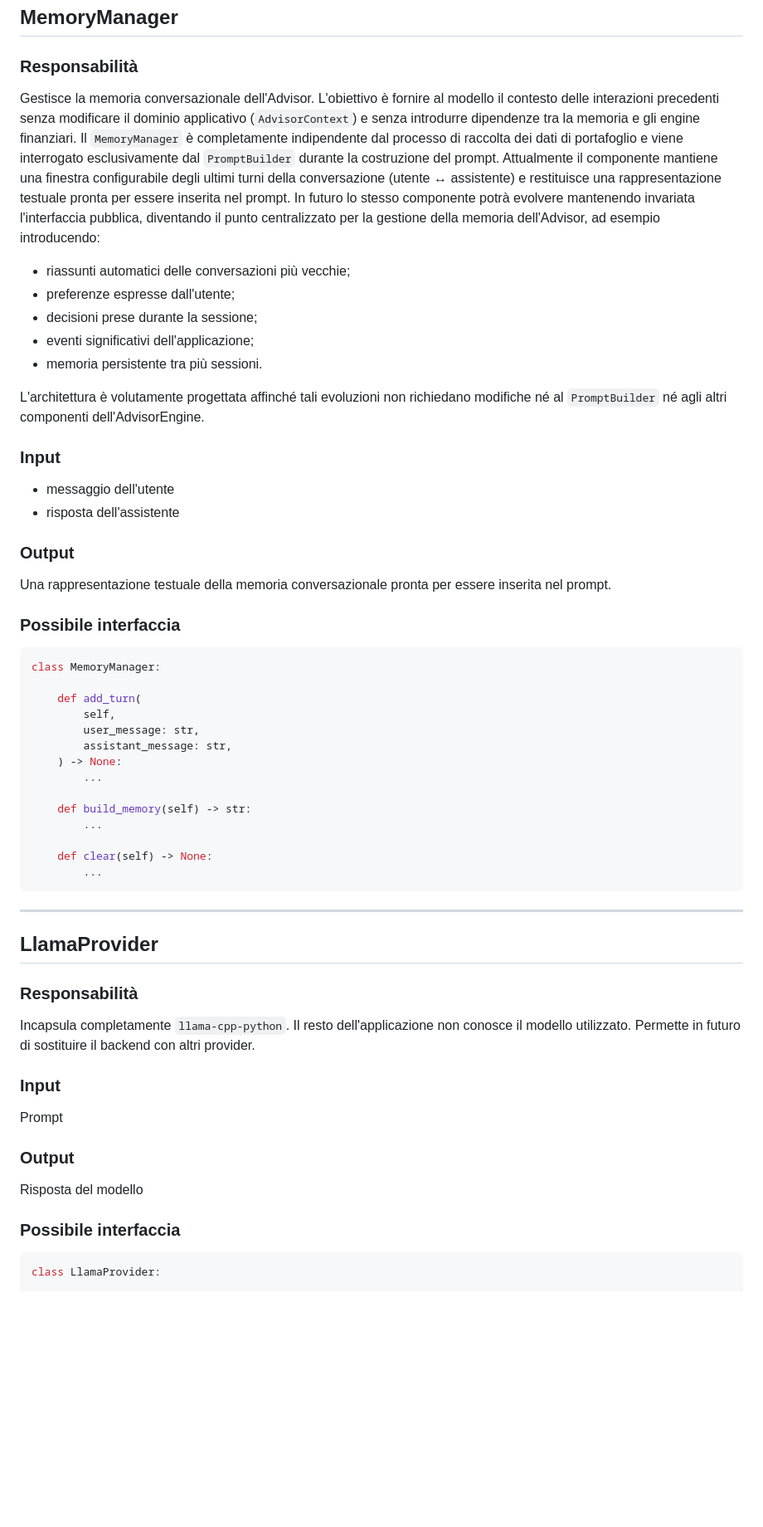
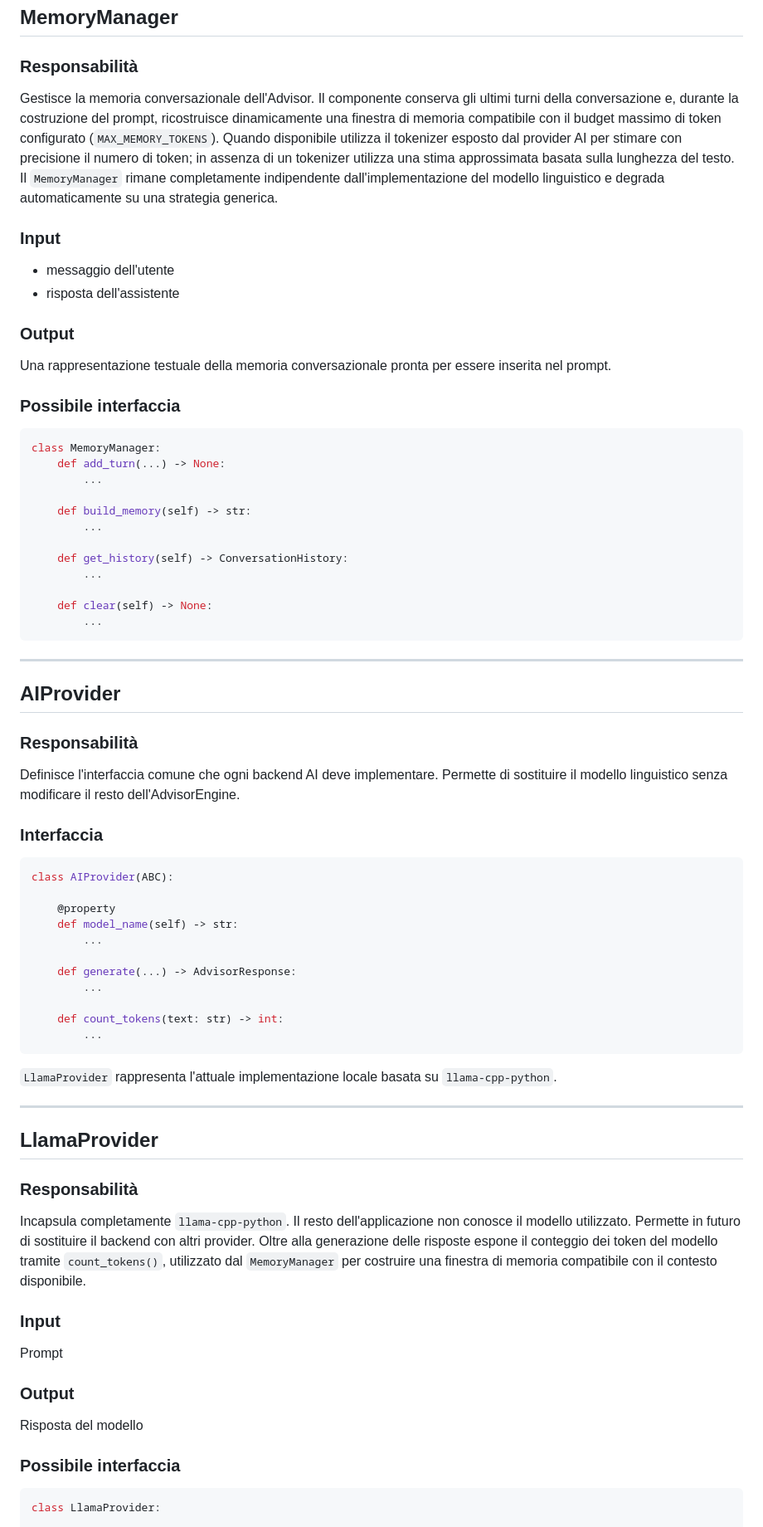
Before and after one commit to profVitolo/FinanziAI, a Markdown page: advisor_engine/ReadMe.md, the part around one of its changes. Shown at 83% size. Drawn GitHub-style; blank space fills up the shorter version.

Commit message:
Refactored after ai_provider adding

````diff
--- a/advisor_engine/ReadMe.md
+++ b/advisor_engine/ReadMe.md
@@ -212,17 +213,9 @@ class PromptBuilder:
 
 ### Responsabilità
 Gestisce la memoria conversazionale dell'Advisor.
-L'obiettivo è fornire al modello il contesto delle interazioni precedenti senza modificare il dominio applicativo (`AdvisorContext`) e senza introdurre dipendenze tra la memoria e gli engine finanziari.
-Il `MemoryManager` è completamente indipendente dal processo di raccolta dei dati di portafoglio e viene interrogato esclusivamente dal `PromptBuilder` durante la costruzione del prompt.
-Attualmente il componente mantiene una finestra configurabile degli ultimi turni della conversazione (utente ↔ assistente) e restituisce una rappresentazione testuale pronta per essere inserita nel prompt.
-In futuro lo stesso componente potrà evolvere mantenendo invariata l'interfaccia pubblica, diventando il punto centralizzato per la gestione della memoria dell'Advisor, ad esempio introducendo:
-- riassunti automatici delle conversazioni più vecchie;
-- preferenze espresse dall'utente;
-- decisioni prese durante la sessione;
-- eventi significativi dell'applicazione;
-- memoria persistente tra più sessioni.
-
-L'architettura è volutamente progettata affinché tali evoluzioni non richiedano modifiche né al `PromptBuilder` né agli altri componenti dell'AdvisorEngine.
+Il componente conserva gli ultimi turni della conversazione e, durante la costruzione del prompt, ricostruisce dinamicamente una finestra di memoria compatibile con il budget massimo di token configurato (`MAX_MEMORY_TOKENS`).
+Quando disponibile utilizza il tokenizer esposto dal provider AI per stimare con precisione il numero di token; in assenza di un tokenizer utilizza una stima approssimata basata sulla lunghezza del testo.
+Il `MemoryManager` rimane completamente indipendente dall'implementazione del modello linguistico e degrada automaticamente su una strategia generica.
 
 ### Input
 - messaggio dell'utente
@@ -234,20 +227,43 @@ Una rappresentazione testuale della memoria conversazionale pronta per essere in
 ### Possibile interfaccia
 ```python
 class MemoryManager:
-
-    def add_turn(
-        self,
-        user_message: str,
-        assistant_message: str,
-    ) -> None:
+    def add_turn(...) -> None:
         ...
 
     def build_memory(self) -> str:
         ...
 
+    def get_history(self) -> ConversationHistory:
+        ...
+
     def clear(self) -> None:
         ...
 ```
+
+---
+
+## AIProvider
+
+### Responsabilità
+Definisce l'interfaccia comune che ogni backend AI deve implementare.
+Permette di sostituire il modello linguistico senza modificare il resto dell'AdvisorEngine.
+
+### Interfaccia
+```python
+class AIProvider(ABC):
+
+    @property
+    def model_name(self) -> str:
+        ...
+
+    def generate(...) -> AdvisorResponse:
+        ...
+
+    def count_tokens(text: str) -> int:
+        ...
+```
+
+`LlamaProvider` rappresenta l'attuale implementazione locale basata su `llama-cpp-python`.
 
 ---
 
@@ -257,6 +273,7 @@ class MemoryManager:
 Incapsula completamente `llama-cpp-python`.
 Il resto dell'applicazione non conosce il modello utilizzato.
 Permette in futuro di sostituire il backend con altri provider.
+Oltre alla generazione delle risposte espone il conteggio dei token del modello tramite `count_tokens()`, utilizzato dal `MemoryManager` per costruire una finestra di memoria compatibile con il contesto disponibile.
 
 ### Input
 Prompt
@@ -265,7 +282,6 @@ Prompt
 Risposta del modello
 
 ### Possibile interfaccia
-
 ```python
 class LlamaProvider:
 
````
Also changed, not shown: other parts of advisor_engine/ReadMe.md (+14 -9 lines).
